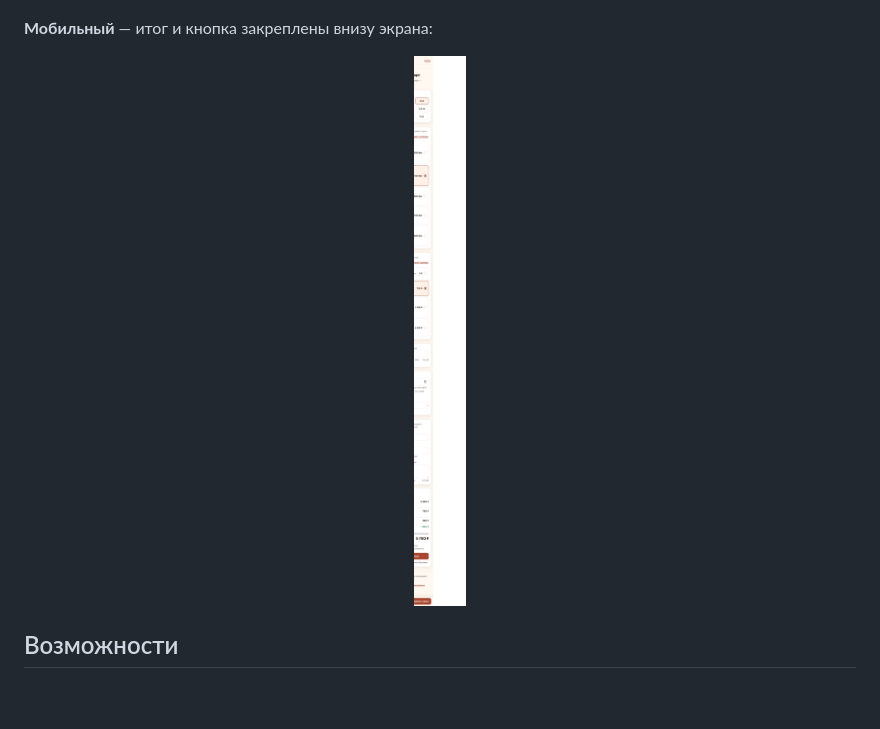
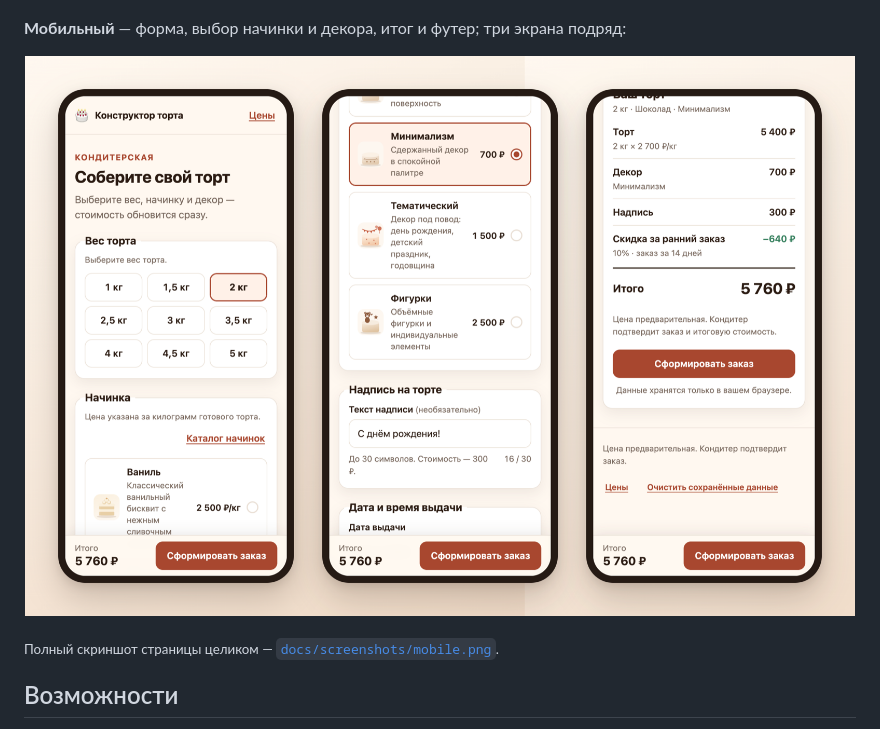
Before and after one commit to elstar883/cake-constructor, a Markdown page: README.md, the part around the change. GitHub-like rendering; pictures changed too: docs/screenshots/mobile-mockup.png (added); blank space fills up the shorter version.

```diff
--- a/README.md
+++ b/README.md
@@ -54,11 +54,13 @@
 
 ![Десктопная версия](docs/screenshots/desktop.png)
 
-**Мобильный** — итог и кнопка закреплены внизу экрана:
+**Мобильный** — форма, выбор начинки и декора, итог и футер; три экрана подряд:
 
 <p align="center">
-  <img src="docs/screenshots/mobile.png" width="340" alt="Мобильная версия" />
+  <img src="docs/screenshots/mobile-mockup.png" alt="Мобильная версия: три экрана приложения" />
 </p>
+
+<sub>Полный скриншот страницы целиком — [`docs/screenshots/mobile.png`](docs/screenshots/mobile.png).</sub>
 
 ## Возможности
 
```
Also changed, not shown: README.en.md (+4 -2 lines).
